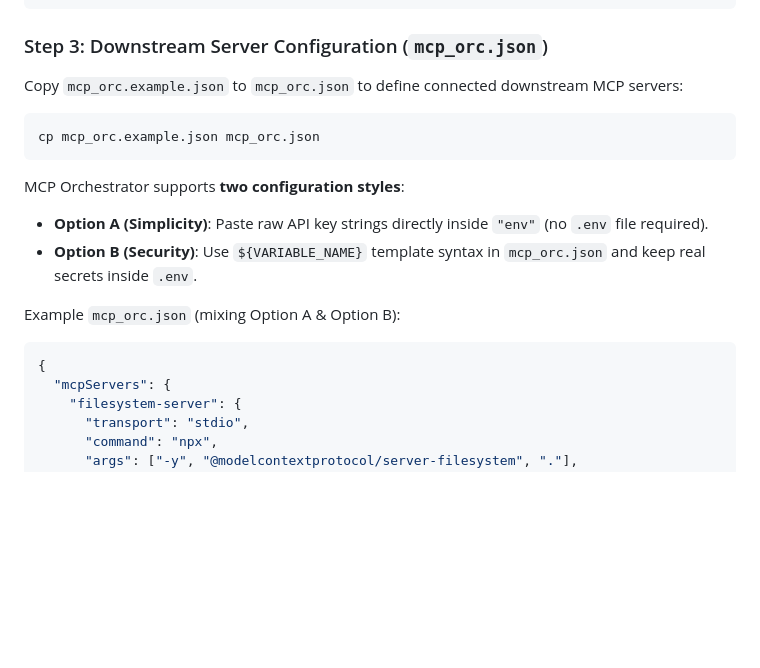
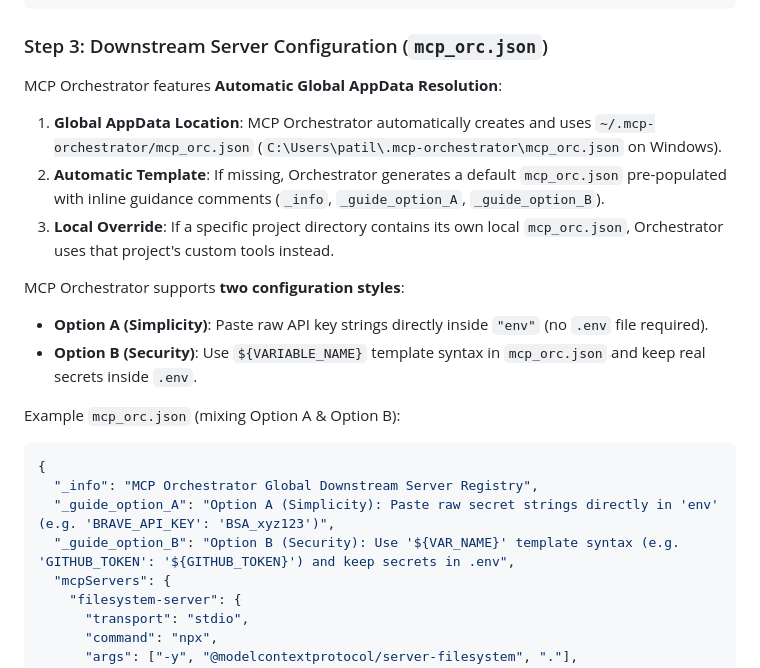
Before and after one commit to PatilSharvil/MCP-Orchestrator, a Markdown page: README.md, the part around the change. GitHub-like rendering; blank space fills up the shorter version.

Commit message:
docs(readme): update README.md with automatic global AppData config resolution details
- Document automatic ~/.mcp-orchestrator/mcp_orc.json global AppData config creation and path resolution.
- Update mcp_orc.json schema examples with inline _info, _guide_option_A, and _guide_option_B metadata fields.

````diff
--- a/README.md
+++ b/README.md
@@ -149,10 +149,11 @@ pip install -e .[dev]
 ```
 
 ### Step 3: Downstream Server Configuration (`mcp_orc.json`)
-Copy `mcp_orc.example.json` to `mcp_orc.json` to define connected downstream MCP servers:
-```bash
-cp mcp_orc.example.json mcp_orc.json
-```
+
+MCP Orchestrator features **Automatic Global AppData Resolution**:
+1. **Global AppData Location**: MCP Orchestrator automatically creates and uses `~/.mcp-orchestrator/mcp_orc.json` (`C:\Users\patil\.mcp-orchestrator\mcp_orc.json` on Windows).
+2. **Automatic Template**: If missing, Orchestrator generates a default `mcp_orc.json` pre-populated with inline guidance comments (`_info`, `_guide_option_A`, `_guide_option_B`).
+3. **Local Override**: If a specific project directory contains its own local `mcp_orc.json`, Orchestrator uses that project's custom tools instead.
 
 MCP Orchestrator supports **two configuration styles**:
 * **Option A (Simplicity)**: Paste raw API key strings directly inside `"env"` (no `.env` file required).
@@ -161,6 +162,9 @@ MCP Orchestrator supports **two configuration styles**:
 Example `mcp_orc.json` (mixing Option A & Option B):
 ```json
 {
+  "_info": "MCP Orchestrator Global Downstream Server Registry",
+  "_guide_option_A": "Option A (Simplicity): Paste raw secret strings directly in 'env' (e.g. 'BRAVE_API_KEY': 'BSA_xyz123')",
+  "_guide_option_B": "Option B (Security): Use '${VAR_NAME}' template syntax (e.g. 'GITHUB_TOKEN': '${GITHUB_TOKEN}') and keep secrets in .env",
   "mcpServers": {
     "filesystem-server": {
       "transport": "stdio",
````
